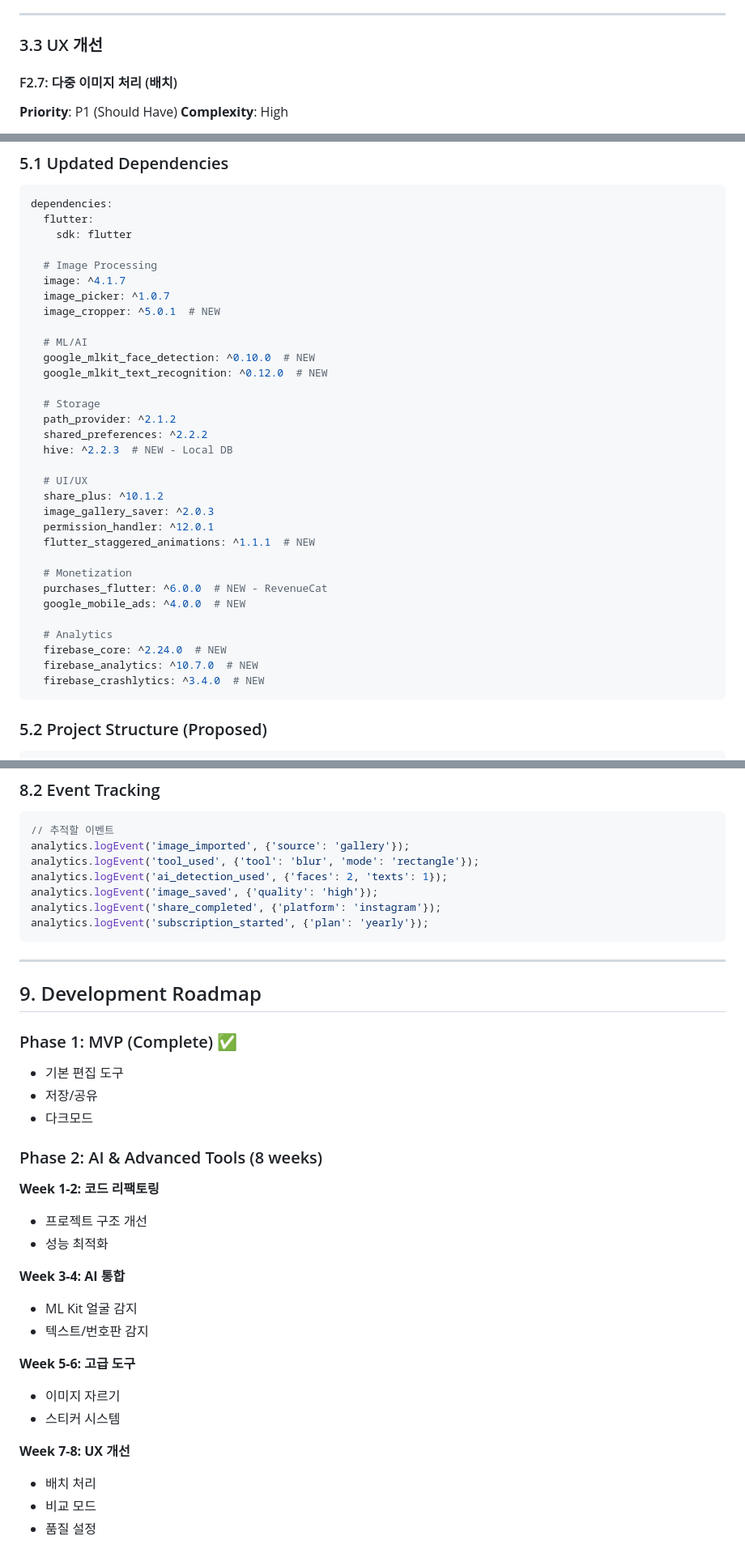
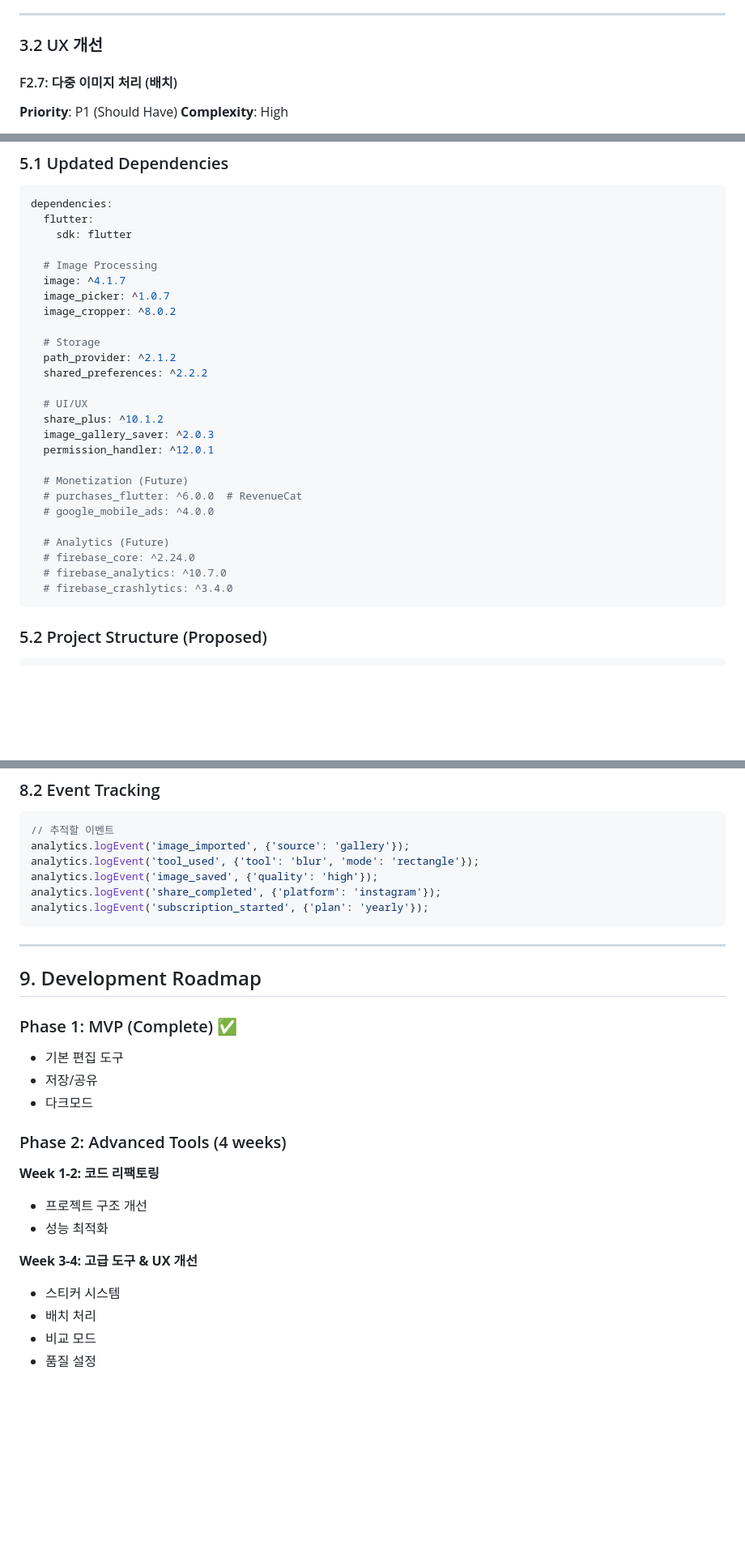
Before and after one commit to hayul93/cover, a Markdown page: PRD_v2.md, 3 parts joined by grey strips. Shown at 81% size. Rendered like a GitHub page; blank space fills up the shorter version.

````diff
--- a/PRD_v2.md
+++ b/PRD_v2.md
@@ -156,7 +106,7 @@ dependencies:
 
 ---
 
-### 3.3 UX 개선
+### 3.2 UX 개선
 
 #### F2.7: 다중 이미지 처리 (배치)
 **Priority**: P1 (Should Have)
@@ -289,31 +238,25 @@ dependencies:
   # Image Processing
   image: ^4.1.7
   image_picker: ^1.0.7
-  image_cropper: ^5.0.1  # NEW
-
-  # ML/AI
-  google_mlkit_face_detection: ^0.10.0  # NEW
-  google_mlkit_text_recognition: ^0.12.0  # NEW
+  image_cropper: ^8.0.2
 
   # Storage
   path_provider: ^2.1.2
   shared_preferences: ^2.2.2
-  hive: ^2.2.3  # NEW - Local DB
 
   # UI/UX
   share_plus: ^10.1.2
   image_gallery_saver: ^2.0.3
   permission_handler: ^12.0.1
-  flutter_staggered_animations: ^1.1.1  # NEW
 
-  # Monetization
-  purchases_flutter: ^6.0.0  # NEW - RevenueCat
-  google_mobile_ads: ^4.0.0  # NEW
+  # Monetization (Future)
+  # purchases_flutter: ^6.0.0  # RevenueCat
+  # google_mobile_ads: ^4.0.0
 
-  # Analytics
-  firebase_core: ^2.24.0  # NEW
-  firebase_analytics: ^10.7.0  # NEW
-  firebase_crashlytics: ^3.4.0  # NEW
+  # Analytics (Future)
+  # firebase_core: ^2.24.0
+  # firebase_analytics: ^10.7.0
+  # firebase_crashlytics: ^3.4.0
 ```
 
 ### 5.2 Project Structure (Proposed)
@@ -500,7 +408,6 @@ lib/
 // 추적할 이벤트
 analytics.logEvent('image_imported', {'source': 'gallery'});
 analytics.logEvent('tool_used', {'tool': 'blur', 'mode': 'rectangle'});
-analytics.logEvent('ai_detection_used', {'faces': 2, 'texts': 1});
 analytics.logEvent('image_saved', {'quality': 'high'});
 analytics.logEvent('share_completed', {'platform': 'instagram'});
 analytics.logEvent('subscription_started', {'plan': 'yearly'});
@@ -515,21 +422,14 @@ analytics.logEvent('subscription_started', {'plan': 'yearly'});
 - 저장/공유
 - 다크모드
 
-### Phase 2: AI & Advanced Tools (8 weeks)
+### Phase 2: Advanced Tools (4 weeks)
 
 **Week 1-2: 코드 리팩토링**
 - 프로젝트 구조 개선
 - 성능 최적화
 
-**Week 3-4: AI 통합**
-- ML Kit 얼굴 감지
-- 텍스트/번호판 감지
-
-**Week 5-6: 고급 도구**
-- 이미지 자르기
+**Week 3-4: 고급 도구 & UX 개선**
 - 스티커 시스템
-
-**Week 7-8: UX 개선**
 - 배치 처리
 - 비교 모드
 - 품질 설정
````
Also changed, not shown: other parts of PRD_v2.md (+13 -101 lines).
